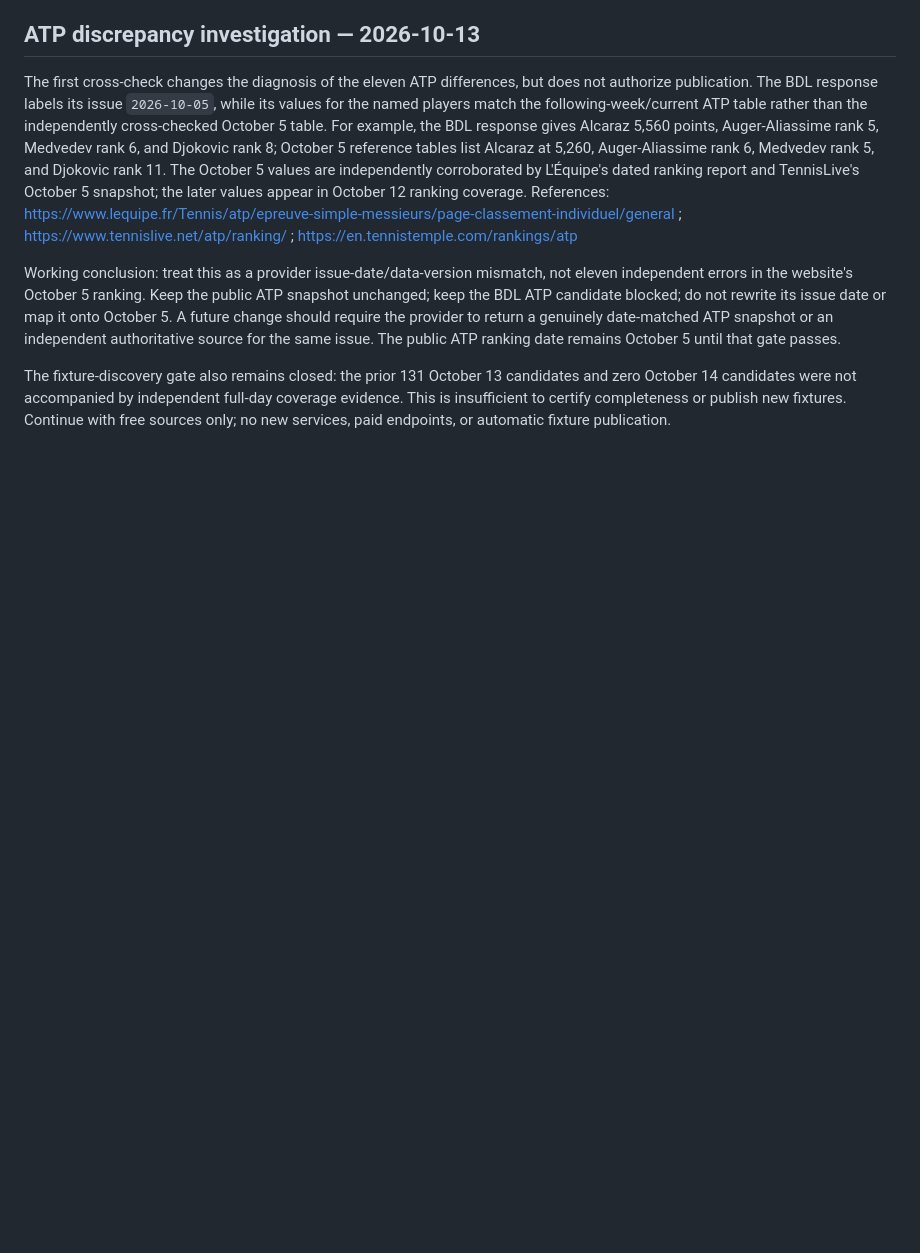
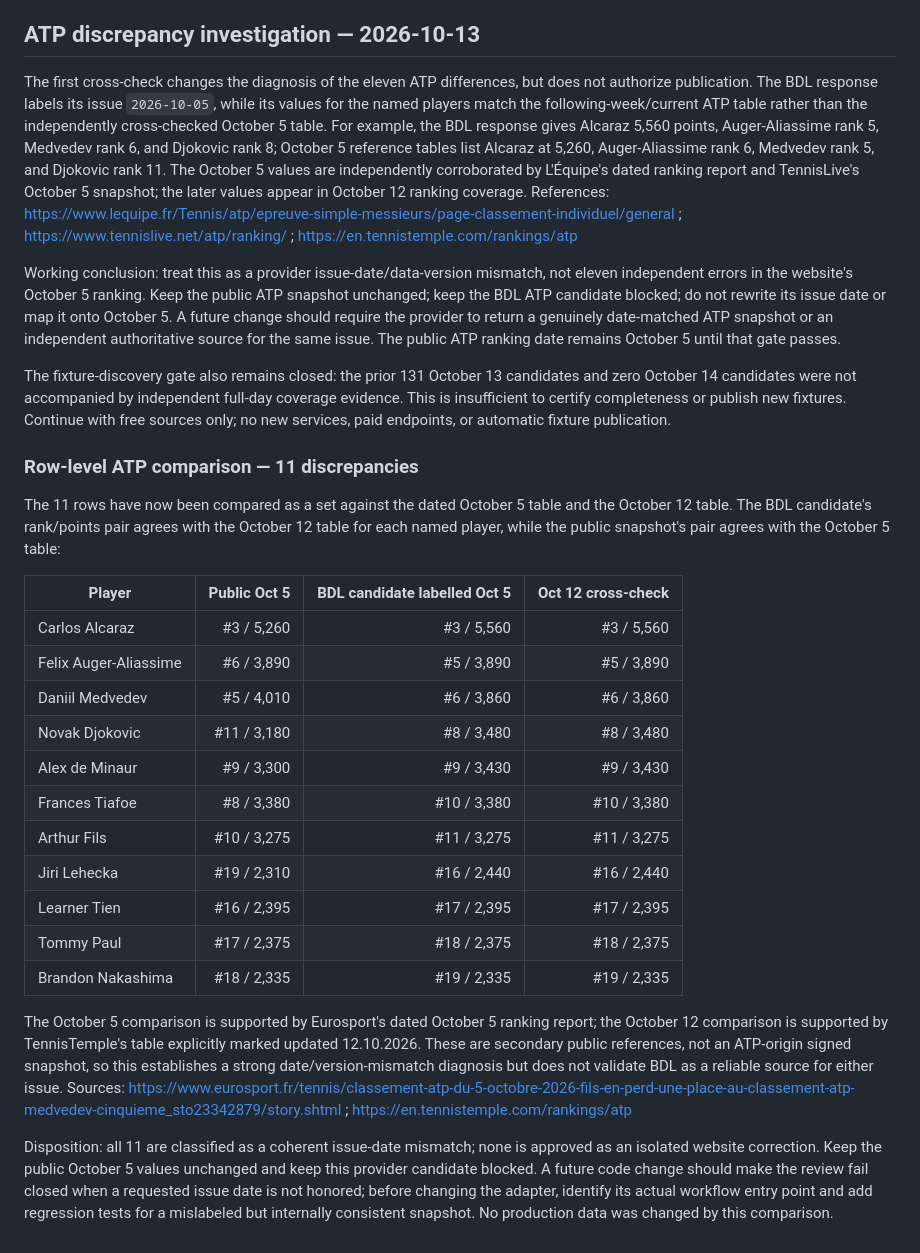
Before and after one commit to styleke/courtside, a Markdown page: ops/cloudflare-clock/data-intake.md, the part around the change. GitHub-like rendering; blank space fills up the shorter version.

Commit message:
Document row-level ATP ranking issue-date mismatch

```diff
--- a/ops/cloudflare-clock/data-intake.md
+++ b/ops/cloudflare-clock/data-intake.md
@@ -65,3 +65,25 @@ The first cross-check changes the diagnosis of the eleven ATP differences, but d
 Working conclusion: treat this as a provider issue-date/data-version mismatch, not eleven independent errors in the website's October 5 ranking. Keep the public ATP snapshot unchanged; keep the BDL ATP candidate blocked; do not rewrite its issue date or map it onto October 5. A future change should require the provider to return a genuinely date-matched ATP snapshot or an independent authoritative source for the same issue. The public ATP ranking date remains October 5 until that gate passes.
 
 The fixture-discovery gate also remains closed: the prior 131 October 13 candidates and zero October 14 candidates were not accompanied by independent full-day coverage evidence. This is insufficient to certify completeness or publish new fixtures. Continue with free sources only; no new services, paid endpoints, or automatic fixture publication.
+
+### Row-level ATP comparison — 11 discrepancies
+
+The 11 rows have now been compared as a set against the dated October 5 table and the October 12 table. The BDL candidate's rank/points pair agrees with the October 12 table for each named player, while the public snapshot's pair agrees with the October 5 table:
+
+| Player | Public Oct 5 | BDL candidate labelled Oct 5 | Oct 12 cross-check |
+|---|---:|---:|---:|
+| Carlos Alcaraz | #3 / 5,260 | #3 / 5,560 | #3 / 5,560 |
+| Felix Auger-Aliassime | #6 / 3,890 | #5 / 3,890 | #5 / 3,890 |
+| Daniil Medvedev | #5 / 4,010 | #6 / 3,860 | #6 / 3,860 |
+| Novak Djokovic | #11 / 3,180 | #8 / 3,480 | #8 / 3,480 |
+| Alex de Minaur | #9 / 3,300 | #9 / 3,430 | #9 / 3,430 |
+| Frances Tiafoe | #8 / 3,380 | #10 / 3,380 | #10 / 3,380 |
+| Arthur Fils | #10 / 3,275 | #11 / 3,275 | #11 / 3,275 |
+| Jiri Lehecka | #19 / 2,310 | #16 / 2,440 | #16 / 2,440 |
+| Learner Tien | #16 / 2,395 | #17 / 2,395 | #17 / 2,395 |
+| Tommy Paul | #17 / 2,375 | #18 / 2,375 | #18 / 2,375 |
+| Brandon Nakashima | #18 / 2,335 | #19 / 2,335 | #19 / 2,335 |
+
+The October 5 comparison is supported by Eurosport's dated October 5 ranking report; the October 12 comparison is supported by TennisTemple's table explicitly marked updated 12.10.2026. These are secondary public references, not an ATP-origin signed snapshot, so this establishes a strong date/version-mismatch diagnosis but does not validate BDL as a reliable source for either issue. Sources: https://www.eurosport.fr/tennis/classement-atp-du-5-octobre-2026-fils-en-perd-une-place-au-classement-atp-medvedev-cinquieme_sto23342879/story.shtml ; https://en.tennistemple.com/rankings/atp
+
+Disposition: all 11 are classified as a coherent issue-date mismatch; none is approved as an isolated website correction. Keep the public October 5 values unchanged and keep this provider candidate blocked. A future code change should make the review fail closed when a requested issue date is not honored; before changing the adapter, identify its actual workflow entry point and add regression tests for a mislabeled but internally consistent snapshot. No production data was changed by this comparison.
```
